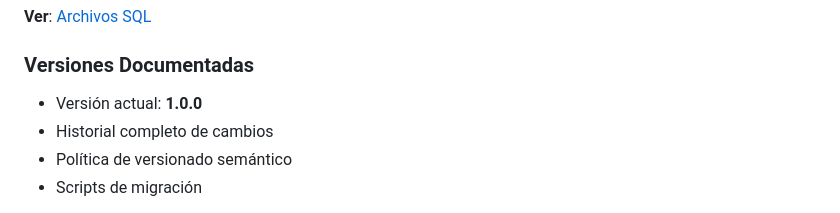
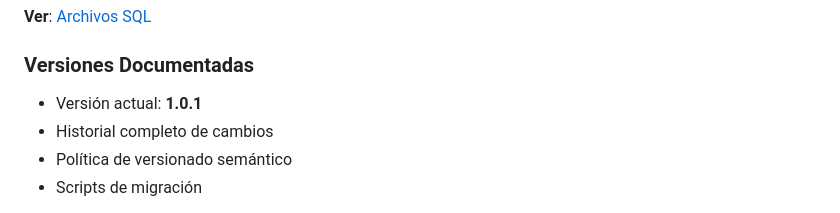
Before and after one commit to 2402015-crypto/Bocaditos, a Markdown page: README.md, the part around the change. GitHub-like rendering.

Commit message:
Update current version to 1.0.1

```diff
--- a/README.md
+++ b/README.md
@@ -59,7 +59,7 @@ El directorio `/database` contiene el repositorio completo de base de datos con:
 **Ver**: [Archivos SQL](./database/sql/)
 
 ### Versiones Documentadas
-- Versión actual: **1.0.0**
+- Versión actual: **1.0.1**
 - Historial completo de cambios
 - Política de versionado semántico
 - Scripts de migración
```
